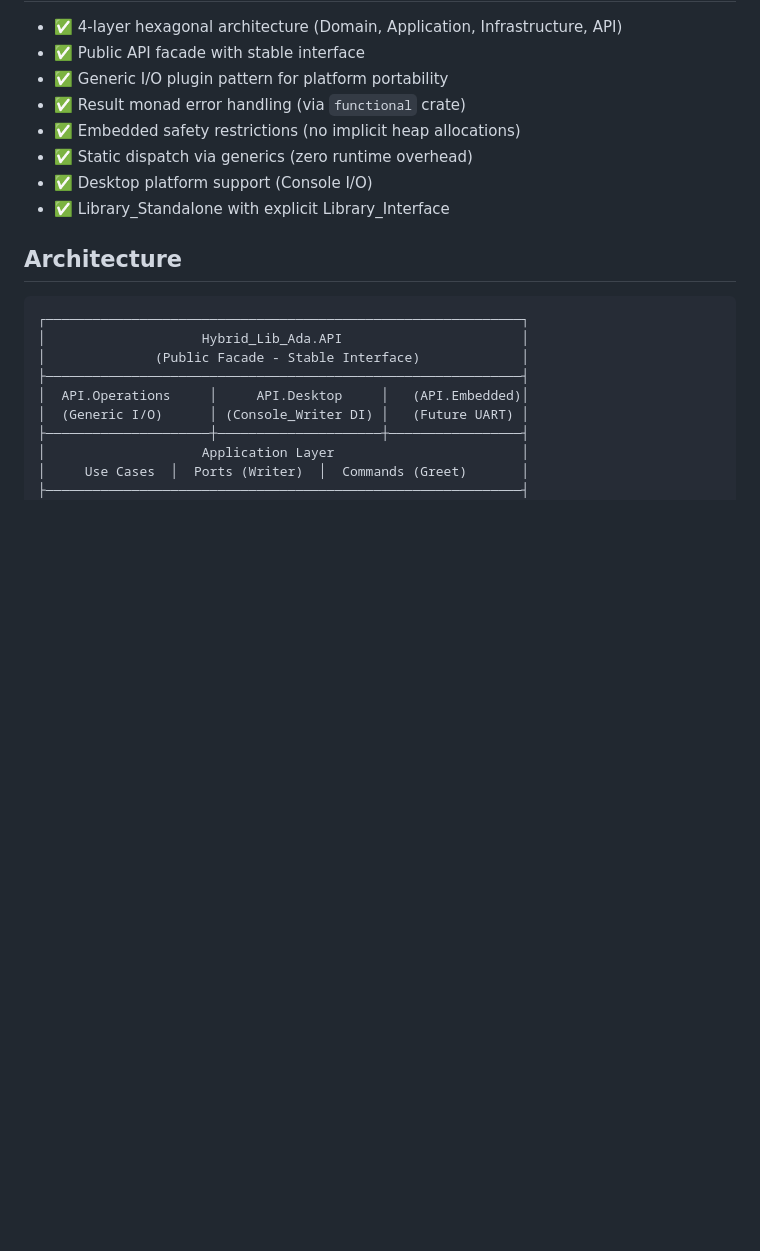
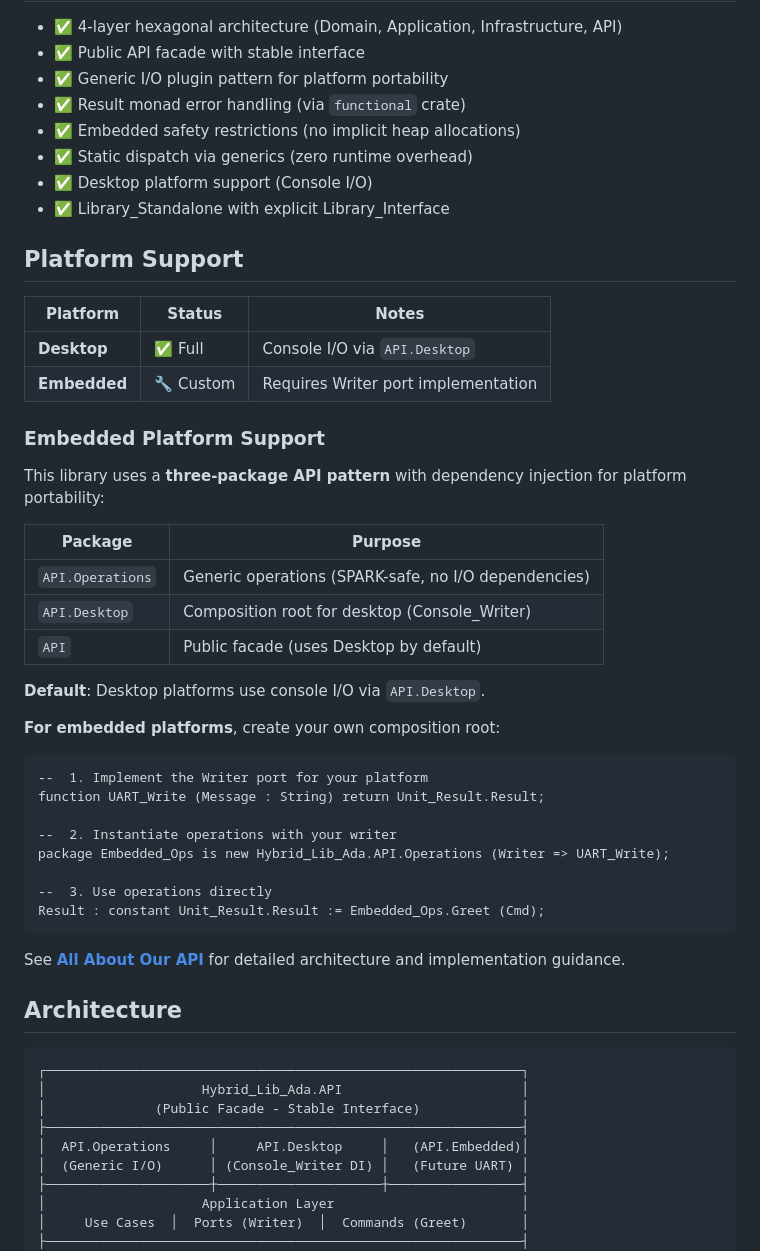
Before and after one commit to abitofhelp/hybrid_lib_ada, a Markdown page: README.md, the part around the change printed below. Rendered like a GitHub page; blank space fills up the shorter version.

````diff
--- a/README.md
+++ b/README.md
@@ -25,6 +25,40 @@ hybrid_lib_ada is a demonstration library showcasing **hybrid DDD/Clean/Hexagona
 - ✅ Static dispatch via generics (zero runtime overhead)
 - ✅ Desktop platform support (Console I/O)
 - ✅ Library_Standalone with explicit Library_Interface
+
+## Platform Support
+
+| Platform | Status | Notes |
+|----------|--------|-------|
+| **Desktop** | ✅ Full | Console I/O via `API.Desktop` |
+| **Embedded** | 🔧 Custom | Requires Writer port implementation |
+
+### Embedded Platform Support
+
+This library uses a **three-package API pattern** with dependency injection for platform portability:
+
+| Package | Purpose |
+|---------|---------|
+| `API.Operations` | Generic operations (SPARK-safe, no I/O dependencies) |
+| `API.Desktop` | Composition root for desktop (Console_Writer) |
+| `API` | Public facade (uses Desktop by default) |
+
+**Default**: Desktop platforms use console I/O via `API.Desktop`.
+
+**For embedded platforms**, create your own composition root:
+
+```ada
+--  1. Implement the Writer port for your platform
+function UART_Write (Message : String) return Unit_Result.Result;
+
+--  2. Instantiate operations with your writer
+package Embedded_Ops is new Hybrid_Lib_Ada.API.Operations (Writer => UART_Write);
+
+--  3. Use operations directly
+Result : constant Unit_Result.Result := Embedded_Ops.Greet (Cmd);
+```
+
+See **[All About Our API](docs/guides/all_about_our_api.md)** for detailed architecture and implementation guidance.
 
 ## Architecture
 
````
Also changed, not shown: other parts of README.md (+14 -32 lines).
